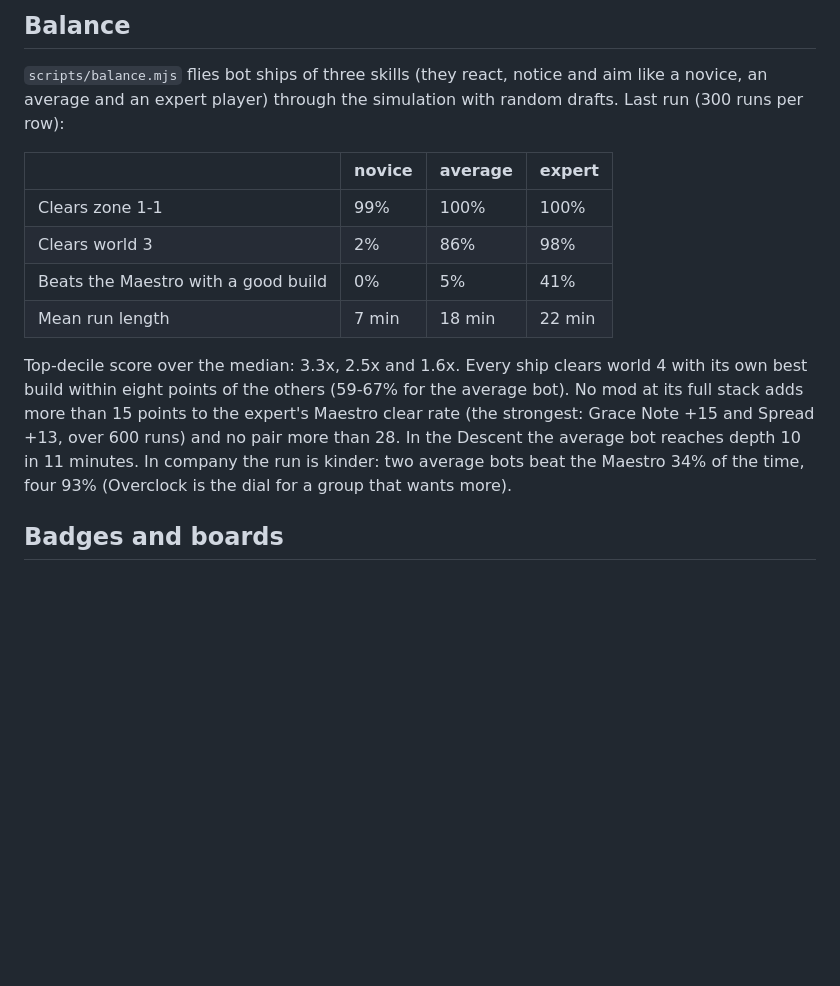
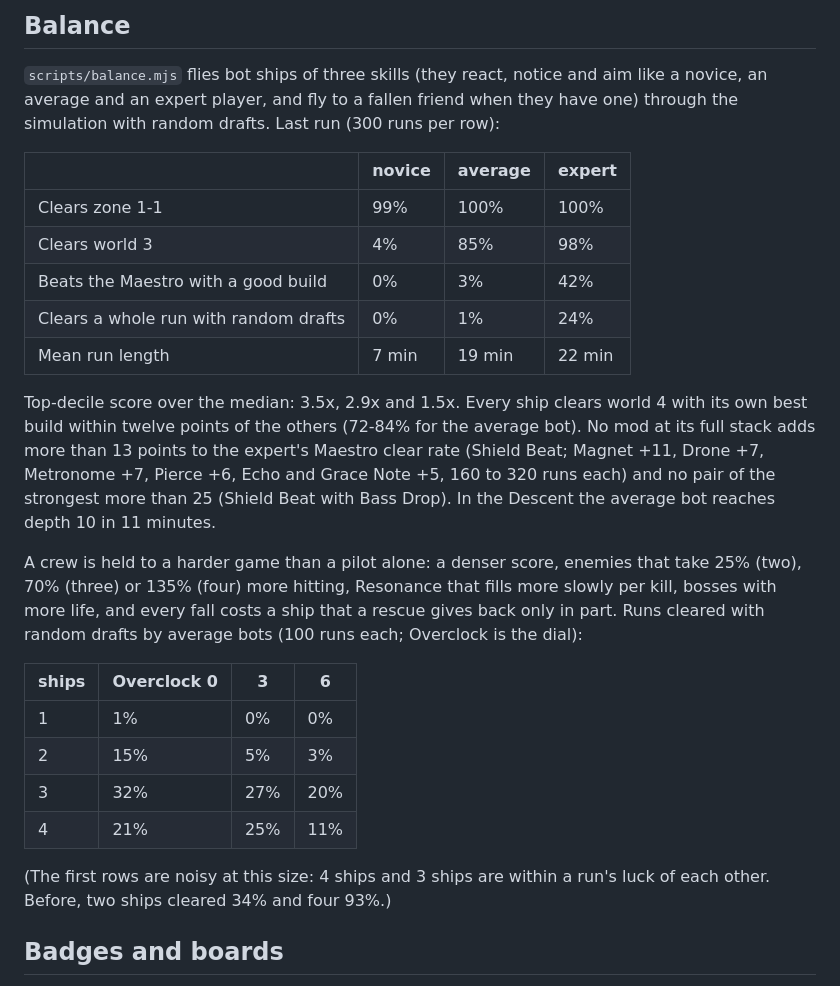
Before and after one commit to onceworlds-games/musical-chairs, a Markdown page: README.md, the part around the change. Drawn GitHub-style; blank space fills up the shorter version.

Commit message:
Record the final balance numbers

```diff
--- a/README.md
+++ b/README.md
@@ -101,20 +101,36 @@ To play with the platform's rooms, deploy the folder to a local Onceworlds with
 ## Balance
 
 `scripts/balance.mjs` flies bot ships of three skills (they react, notice and aim like a novice, an average and an
-expert player) through the simulation with random drafts. Last run (300 runs per row):
+expert player, and fly to a fallen friend when they have one) through the simulation with random drafts. Last run (300
+runs per row):
 
 | | novice | average | expert |
 | --- | --- | --- | --- |
 | Clears zone 1-1 | 99% | 100% | 100% |
-| Clears world 3 | 2% | 86% | 98% |
-| Beats the Maestro with a good build | 0% | 5% | 41% |
-| Mean run length | 7 min | 18 min | 22 min |
+| Clears world 3 | 4% | 85% | 98% |
+| Beats the Maestro with a good build | 0% | 3% | 42% |
+| Clears a whole run with random drafts | 0% | 1% | 24% |
+| Mean run length | 7 min | 19 min | 22 min |
 
-Top-decile score over the median: 3.3x, 2.5x and 1.6x. Every ship clears world 4 with its own best build within
-eight points of the others (59-67% for the average bot). No mod at its full stack adds more than 15 points to the
-expert's Maestro clear rate (the strongest: Grace Note +15 and Spread +13, over 600 runs) and no pair more than 28.
-In the Descent the average bot reaches depth 10 in 11 minutes. In company the run is kinder: two average bots beat
-the Maestro 34% of the time, four 93% (Overclock is the dial for a group that wants more).
+Top-decile score over the median: 3.5x, 2.9x and 1.5x. Every ship clears world 4 with its own best build within twelve
+points of the others (72-84% for the average bot). No mod at its full stack adds more than 13 points to the expert's
+Maestro clear rate (Shield Beat; Magnet +11, Drone +7, Metronome +7, Pierce +6, Echo and Grace Note +5, 160 to 320 runs
+each) and no pair of the strongest more than 25 (Shield Beat with Bass Drop). In the Descent the average bot reaches
+depth 10 in 11 minutes.
+
+A crew is held to a harder game than a pilot alone: a denser score, enemies that take 25% (two), 70% (three) or 135%
+(four) more hitting, Resonance that fills more slowly per kill, bosses with more life, and every fall costs a ship that
+a rescue gives back only in part. Runs cleared with random drafts by average bots (100 runs each; Overclock is the dial):
+
+| ships | Overclock 0 | 3 | 6 |
+| --- | --- | --- | --- |
+| 1 | 1% | 0% | 0% |
+| 2 | 15% | 5% | 3% |
+| 3 | 32% | 27% | 20% |
+| 4 | 21% | 25% | 11% |
+
+(The first rows are noisy at this size: 4 ships and 3 ships are within a run's luck of each other. Before, two ships
+cleared 34% and four 93%.)
 
 ## Badges and boards
 
```
